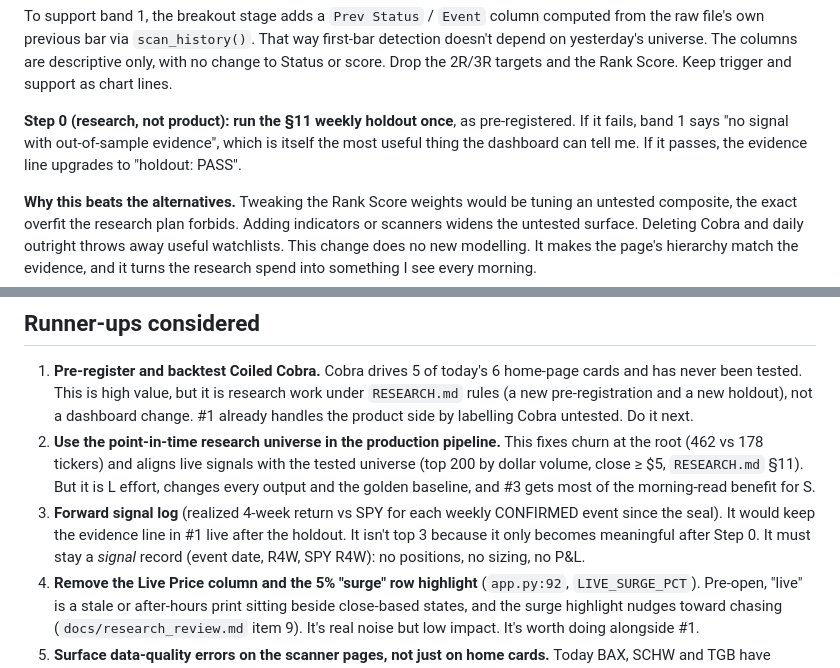
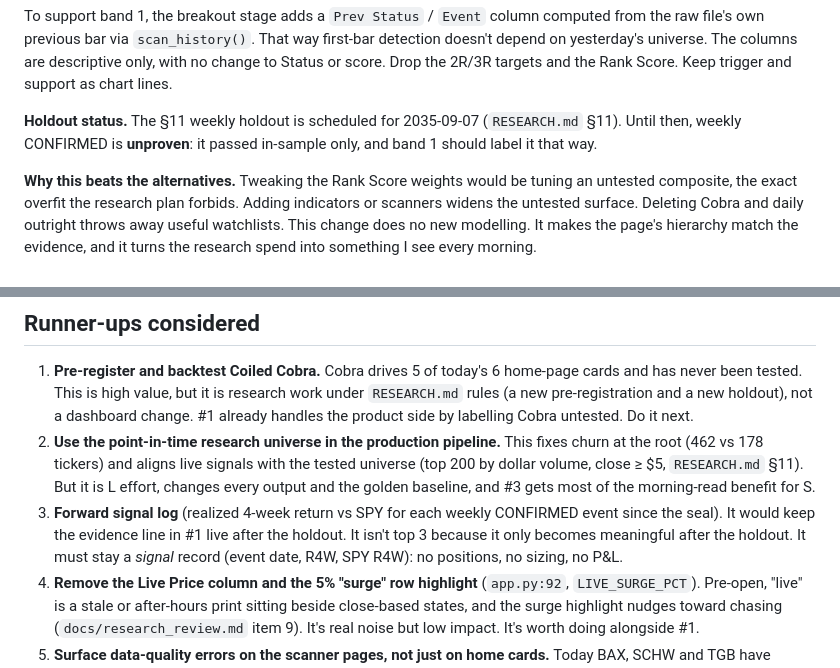
Before and after one commit to jigar3730/finance-vibe, a Markdown page: docs/reviews/pm-review-2026-10.md, 2 parts joined by grey strips. GitHub-like rendering.

Commit message:
PM review: replace Step 0 with holdout schedule (2035-09-07), weekly CONFIRMED unproven
Co-Authored-By: Claude Opus 5.5 <noreply@anthropic.com>

```diff
--- a/docs/reviews/pm-review-2026-10.md
+++ b/docs/reviews/pm-review-2026-10.md
@@ -78,9 +78,9 @@ raw file's own previous bar via `scan_history()`. That way first-bar detection d
 on yesterday's universe. The columns are descriptive only, with no change to Status or score.
 Drop the 2R/3R targets and the Rank Score. Keep trigger and support as chart lines.
 
-**Step 0 (research, not product): run the §11 weekly holdout once**, as pre-registered. If it
-fails, band 1 says "no signal with out-of-sample evidence", which is itself the most useful
-thing the dashboard can tell me. If it passes, the evidence line upgrades to "holdout: PASS".
+**Holdout status.** The §11 weekly holdout is scheduled for 2035-09-07 (`RESEARCH.md` §11).
+Until then, weekly CONFIRMED is **unproven**: it passed in-sample only, and band 1 should
+label it that way.
 
 **Why this beats the alternatives.** Tweaking the Rank Score weights would be tuning an
 untested composite, the exact overfit the research plan forbids. Adding indicators or scanners
@@ -211,7 +211,7 @@ event grouping; add universe in/out), `templates/changes.html`, `tests/test_dash
    the golden baseline, and #3 gets most of the morning-read benefit for S.
 3. **Forward signal log** (realized 4-week return vs SPY for each weekly CONFIRMED event since
    the seal). It would keep the evidence line in #1 live after the holdout. It isn't top 3
-   because it only becomes meaningful after Step 0. It must stay a *signal* record (event date,
+   because it only becomes meaningful after the holdout. It must stay a *signal* record (event date,
    R4W, SPY R4W): no positions, no sizing, no P&L.
 4. **Remove the Live Price column and the 5% "surge" row highlight** (`app.py:92`, `LIVE_SURGE_PCT`).
    Pre-open, "live" is a stale or after-hours print sitting beside close-based states, and the
```
